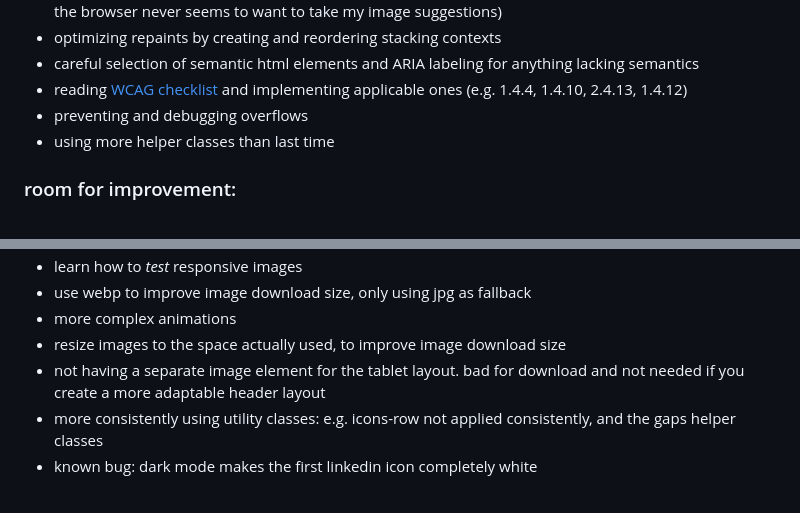
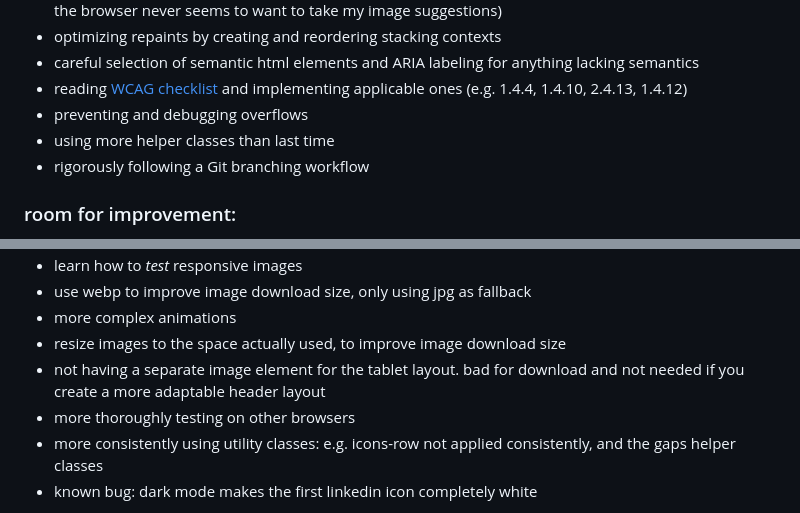
Before and after one commit to Julia-1439/homepage, a Markdown page: README.md, 2 parts joined by grey strips. Drawn GitHub-style.

Commit message:
docs: add to reflection

```diff
--- a/README.md
+++ b/README.md
@@ -31,6 +31,7 @@ Pictures provided by... my father :)
 - reading [WCAG checklist](https://webaim.org/standards/wcag/checklist) and implementing applicable ones (e.g. 1.4.4, 1.4.10, 2.4.13, 1.4.12)
 - preventing and debugging overflows
 - using more helper classes than last time
+- rigorously following a Git branching workflow
 
 ### room for improvement:
 - known repaint behavior: hovering over a project card repaints all the following cards. can this be prevented or improved?
@@ -41,6 +42,7 @@ Pictures provided by... my father :)
 - more complex animations
 - resize images to the space actually used, to improve image download size
 - not having a separate image element for the tablet layout. bad for download and not needed if you create a more adaptable header layout
+- more thoroughly testing on other browsers
 - more consistently using utility classes: e.g. icons-row not applied consistently, and the gaps helper classes
 - known bug: dark mode makes the first linkedin icon completely white
 
```
